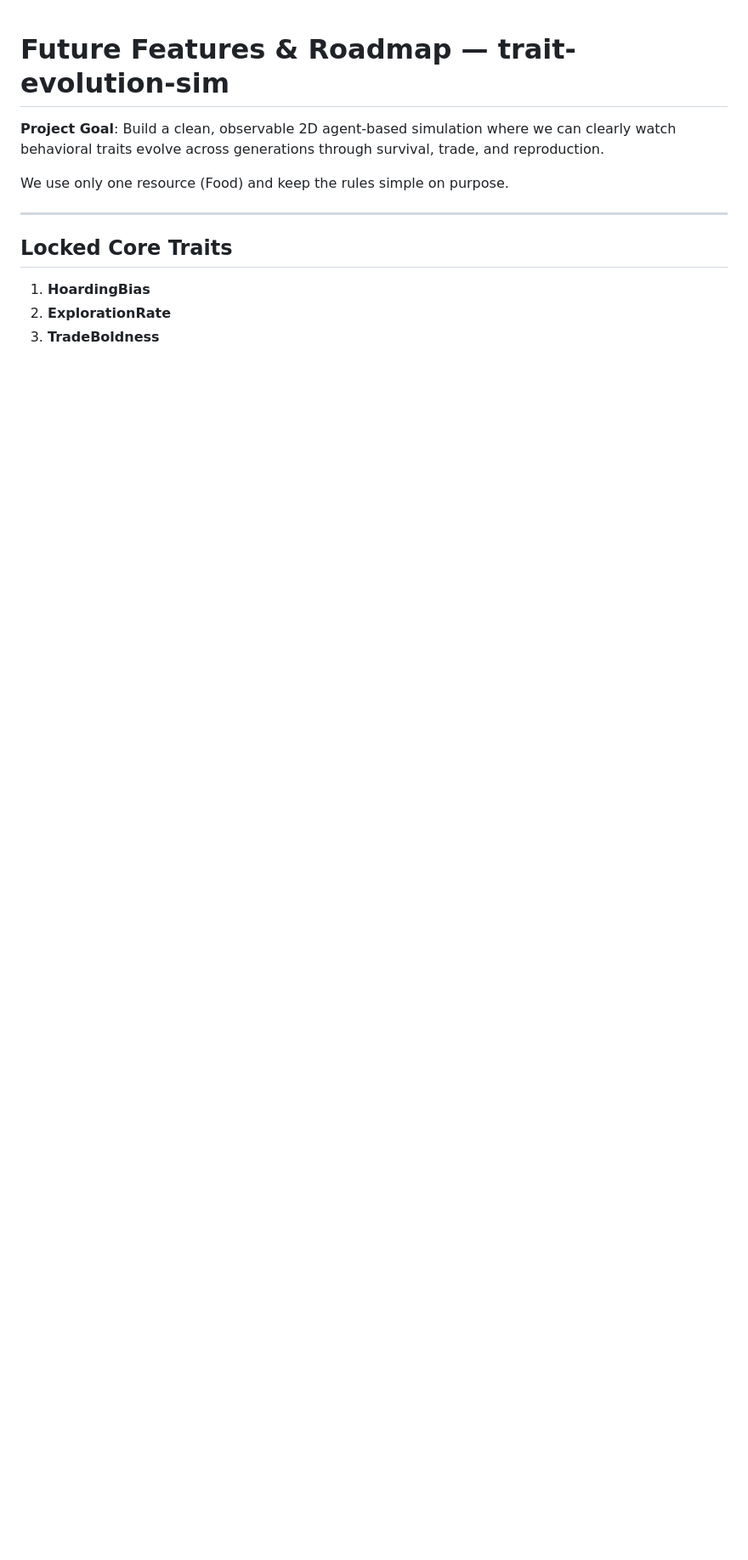
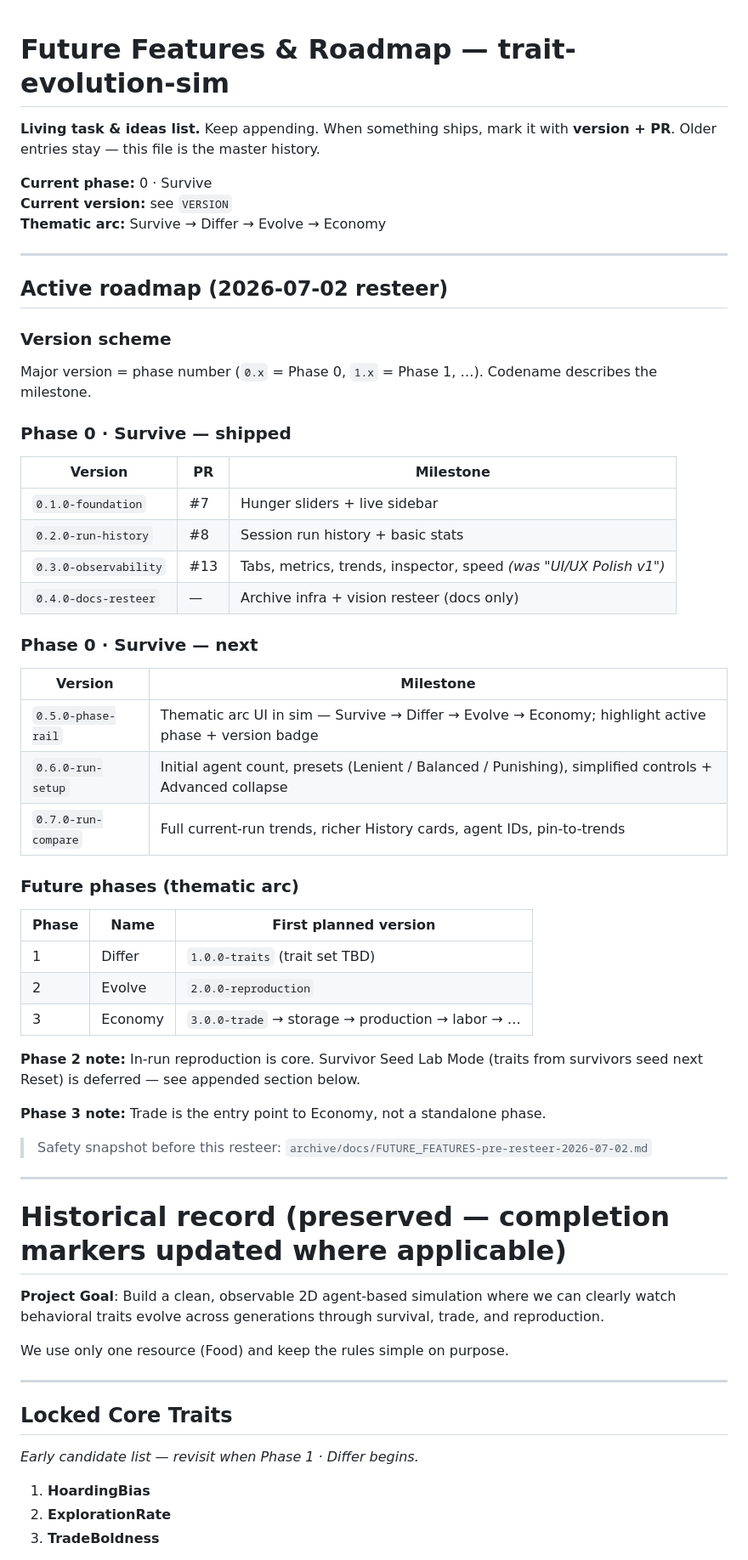
Before and after one commit to tiagomdv/trait-evolution-sim, a Markdown page: FUTURE_FEATURES.md, the part around one of its changes. Shown at 85% size. GitHub-like rendering; blank space fills up the shorter version.

```diff
--- a/FUTURE_FEATURES.md
+++ b/FUTURE_FEATURES.md
@@ -1,4 +1,53 @@
 # Future Features & Roadmap — trait-evolution-sim
+
+**Living task & ideas list.** Keep appending. When something ships, mark it with **version + PR**. Older entries stay — this file is the master history.
+
+**Current phase:** 0 · Survive
+**Current version:** see `VERSION`
+**Thematic arc:** Survive → Differ → Evolve → Economy
+
+---
+
+## Active roadmap (2026-07-02 resteer)
+
+### Version scheme
+
+Major version = phase number (`0.x` = Phase 0, `1.x` = Phase 1, …). Codename describes the milestone.
+
+### Phase 0 · Survive — shipped
+
+| Version | PR | Milestone |
+|---------|-----|-----------|
+| `0.1.0-foundation` | #7 | Hunger sliders + live sidebar |
+| `0.2.0-run-history` | #8 | Session run history + basic stats |
+| `0.3.0-observability` | #13 | Tabs, metrics, trends, inspector, speed *(was "UI/UX Polish v1")* |
+| `0.4.0-docs-resteer` | — | Archive infra + vision resteer (docs only) |
+
+### Phase 0 · Survive — next
+
+| Version | Milestone |
+|---------|-----------|
+| `0.5.0-phase-rail` | Thematic arc UI in sim — Survive → Differ → Evolve → Economy; highlight active phase + version badge |
+| `0.6.0-run-setup` | Initial agent count, presets (Lenient / Balanced / Punishing), simplified controls + Advanced collapse |
+| `0.7.0-run-compare` | Full current-run trends, richer History cards, agent IDs, pin-to-trends |
+
+### Future phases (thematic arc)
+
+| Phase | Name | First planned version |
+|-------|------|----------------------|
+| 1 | Differ | `1.0.0-traits` (trait set TBD) |
+| 2 | Evolve | `2.0.0-reproduction` |
+| 3 | Economy | `3.0.0-trade` → storage → production → labor → … |
+
+**Phase 2 note:** In-run reproduction is core. Survivor Seed Lab Mode (traits from survivors seed next Reset) is deferred — see appended section below.
+
+**Phase 3 note:** Trade is the entry point to Economy, not a standalone phase.
+
+> Safety snapshot before this resteer: `archive/docs/FUTURE_FEATURES-pre-resteer-2026-07-02.md`
+
+---
+
+# Historical record (preserved — completion markers updated where applicable)
 
 **Project Goal**: Build a clean, observable 2D agent-based simulation where we can clearly watch behavioral traits evolve across generations through survival, trade, and reproduction.
 
@@ -8,6 +57,8 @@ We use only one resource (Food) and keep the rules simple on purpose.
 
 ## Locked Core Traits
 
+*Early candidate list — revisit when Phase 1 · Differ begins.*
+
 1. **HoardingBias**
 2. **ExplorationRate**
 3. **TradeBoldness**
```
Also changed, not shown: other parts of FUTURE_FEATURES.md (+76 -21 lines), AGENTS.md (+47 -29 lines).
